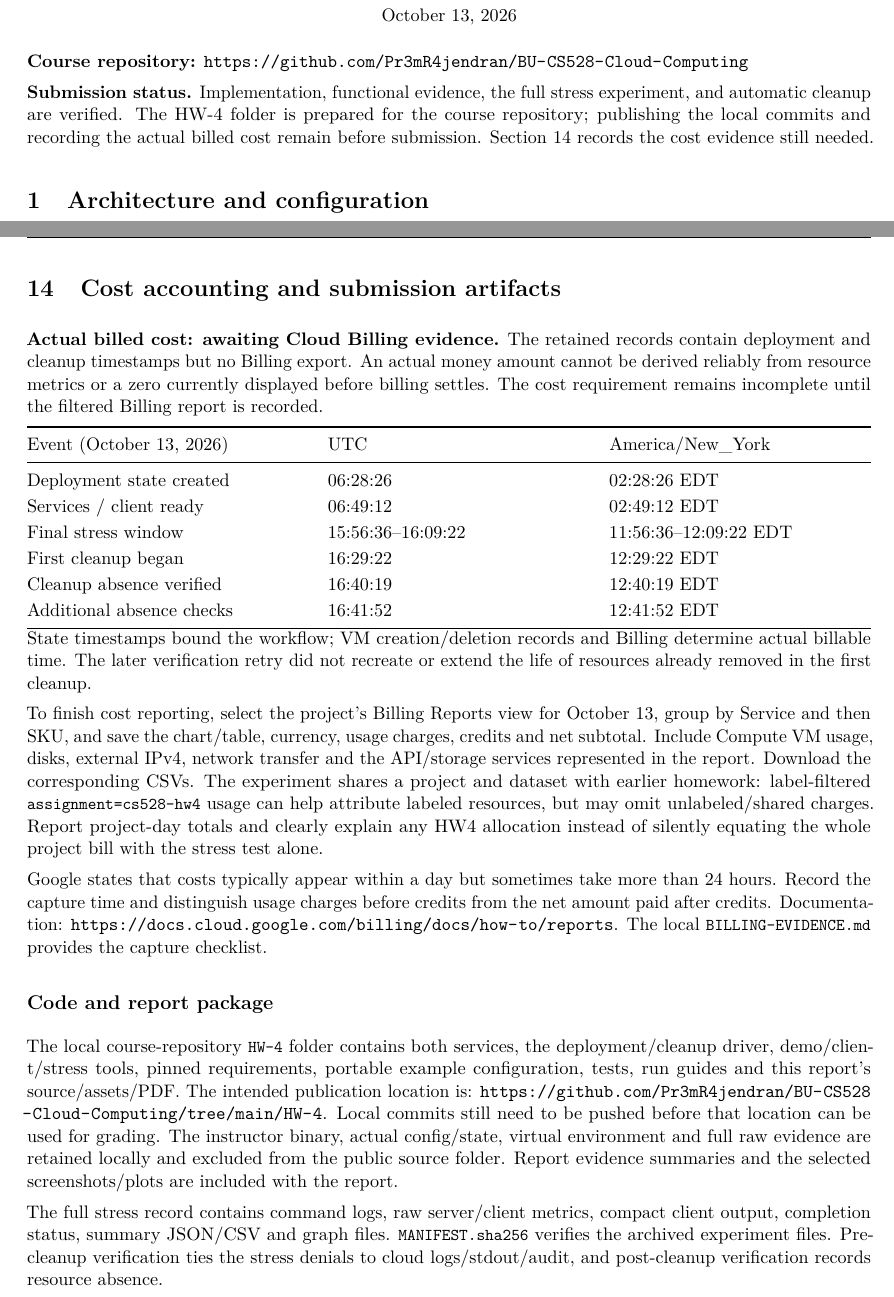
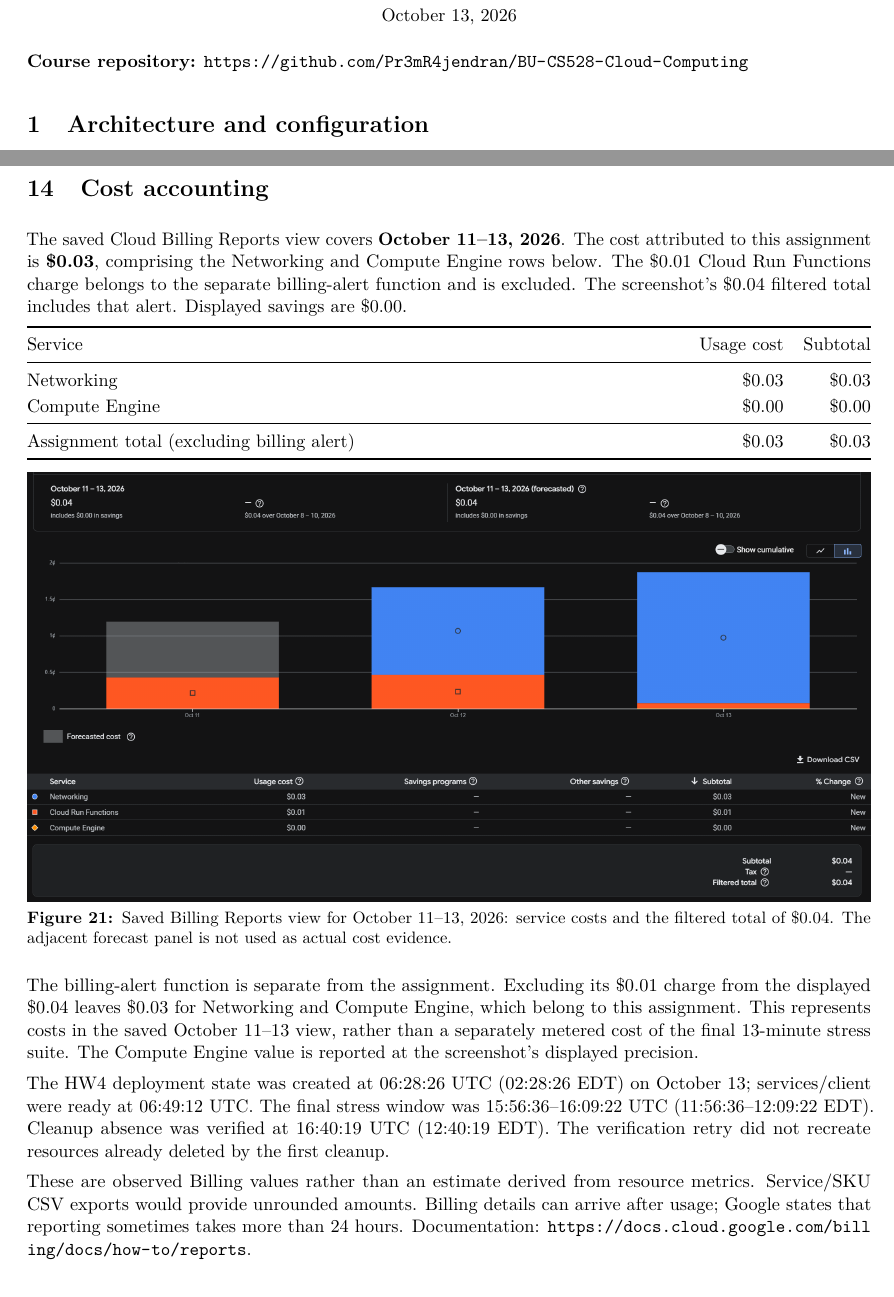
Before and after one commit to Pr3mR4jendran/BU-CS528-Cloud-Computing, a LaTeX problem sheet (HW-4/report/CS528-HW4-Report.tex): two parts of pages 1 and 14 of 16, joined at a grey line, cut so that both start at the same text. Compiled offline with pdfLaTeX.

Commit message:
Revise HW4 report and add assignment billing evidence

```diff
--- a/HW-4/report/CS528-HW4-Report.tex
+++ b/HW-4/report/CS528-HW4-Report.tex
@@ -52,11 +52,6 @@ October 13, 2026
 \end{center}\vspace{-3pt}
 
 \textbf{Course repository:} \url{https://github.com/Pr3mR4jendran/BU-CS528-Cloud-Computing}
-
-\textbf{Submission status.} Implementation, functional evidence, the full stress experiment,
-and automatic cleanup are verified. The HW-4 folder is prepared for the course repository;
-publishing the local commits and recording the actual billed cost remain before submission.
-Section~\ref{sec:cost} records the cost evidence still needed.
 
 \section{Architecture and configuration}
 The HW3 file service is recreated as a threaded Python HTTP server on a small Compute
@@ -457,55 +450,40 @@ They are intentionally preserved. \code{state.json} records \code{status=deleted
 A fresh \code{up} can provision from code, but a post-cleanup delete/recreate cloud experiment
 was not performed and is not claimed here. Read the new state URL on any subsequent run.
 
-\newreportpage{Cost accounting and submission artifacts}
+\newreportpage{Cost accounting}
 \label{sec:cost}
-\textbf{Actual billed cost: awaiting Cloud Billing evidence.} The retained records contain
-deployment and cleanup timestamps but no Billing export. An actual money amount cannot be
-derived reliably from resource metrics or a zero currently displayed before billing settles.
-The cost requirement remains incomplete until the filtered Billing report is recorded.
+The saved Cloud Billing Reports view covers \textbf{October 11--13, 2026}. The cost
+attributed to this assignment is \textbf{\$0.03}, comprising the Networking and Compute
+Engine rows below. The \$0.01 Cloud Run Functions charge belongs to the separate billing-alert
+function and is excluded. The screenshot's \$0.04 filtered total includes that alert.
+Displayed savings are \$0.00.
 
-\begin{tabularx}{\linewidth}{@{}p{2.35in}YY@{}}\toprule
-Event (October 13, 2026) & UTC & America/New\_York \\ \midrule
-Deployment state created & 06:28:26 & 02:28:26 EDT \\
-Services / client ready & 06:49:12 & 02:49:12 EDT \\
-Final stress window & 15:56:36--16:09:22 & 11:56:36--12:09:22 EDT \\
-First cleanup began & 16:29:22 & 12:29:22 EDT \\
-Cleanup absence verified & 16:40:19 & 12:40:19 EDT \\
-Additional absence checks & 16:41:52 & 12:41:52 EDT \\
+\begin{tabularx}{\linewidth}{@{}Yrr@{}}\toprule
+Service & Usage cost & Subtotal \\ \midrule
+Networking & \$0.03 & \$0.03 \\
+Compute Engine & \$0.00 & \$0.00 \\
+\midrule
+Assignment total (excluding billing alert) & \$0.03 & \$0.03 \\
 \bottomrule\end{tabularx}
-State timestamps bound the workflow; VM creation/deletion records and Billing determine
-actual billable time. The later verification retry did not recreate or extend the life
-of resources already removed in the first cleanup.
 
-To finish cost reporting, select the project's Billing Reports view for October 13,
-group by Service and then SKU, and save the chart/table, currency, usage charges, credits
-and net subtotal. Include Compute VM usage, disks, external IPv4, network transfer and
-the API/storage services represented in the report. Download the corresponding CSVs.
-The experiment shares a project and dataset with earlier homework: label-filtered
-\code{assignment=cs528-hw4} usage can help attribute labeled resources, but may omit
-unlabeled/shared charges. Report project-day totals and clearly explain any HW4 allocation
-instead of silently equating the whole project bill with the stress test alone.
+\shot{billing.png}{1}{Saved Billing Reports view for October 11--13, 2026: service costs and the filtered total of \$0.04. The adjacent forecast panel is not used as actual cost evidence.}
 
-Google states that costs typically appear within a day but sometimes take more than
-24 hours. Record the capture time and distinguish usage charges before credits from the
-net amount paid after credits. Documentation:
+The billing-alert function is separate from the assignment. Excluding its \$0.01 charge
+from the displayed \$0.04 leaves \$0.03 for Networking and Compute Engine, which belong
+to this assignment. This represents costs in the saved October
+11--13 view, rather than a separately metered cost of the final 13-minute stress suite.
+The Compute Engine value is reported at the screenshot's displayed precision.
+
+The HW4 deployment state was created at 06:28:26 UTC (02:28:26 EDT) on October 13;
+services/client were ready at 06:49:12 UTC. The final stress window was
+15:56:36--16:09:22 UTC (11:56:36--12:09:22 EDT). Cleanup absence was verified at
+16:40:19 UTC (12:40:19 EDT). The verification retry did not recreate resources already
+deleted by the first cleanup.
+
+These are observed Billing values rather than an estimate derived from resource metrics.
+Service/SKU CSV exports would provide unrounded amounts. Billing details can arrive after
+usage; Google states that reporting sometimes takes more than 24 hours. Documentation:
 \url{https://docs.cloud.google.com/billing/docs/how-to/reports}.
-The local \code{BILLING-EVIDENCE.md} provides the capture checklist.
-
-\subsection*{Code and report package}
-The local course-repository \code{HW-4} folder contains both services, the deployment/cleanup
-driver, demo/client/stress tools, pinned requirements, portable example configuration,
-tests, run guides and this report's source/assets/PDF. The intended publication location is:
-\url{https://github.com/Pr3mR4jendran/BU-CS528-Cloud-Computing/tree/main/HW-4}.
-Local commits still need to be pushed before that location can be used for grading.
-The instructor binary, actual config/state, virtual environment and full raw evidence
-are retained locally and excluded from the public source folder. Report evidence summaries
-and the selected screenshots/plots are included with the report.
-
-The full stress record contains command logs, raw server/client metrics, compact client
-output, completion status, summary JSON/CSV and graph files. \code{MANIFEST.sha256} verifies
-the archived experiment files. Pre-cleanup verification ties the stress denials to cloud
-logs/stdout/audit, and post-cleanup verification records resource absence.
 
 \appendix
 \newreportpage{Pub/Sub and project IAM evidence}
```
Also changed, not shown: HW-4/BILLING-EVIDENCE.md (+4 -2 lines), HW-4/README.md, HW-4/report/CS528-HW4-Report.pdf, HW-4/report/README.md, HW-4/report/assets/screenshots/billing.png (added), HW-4/report/assets/screenshots/instructor-automatic-deletion.png (deleted), README.md, HW-4/report/CS528-HW4-Report.tex (6 more changed lines), 2 other files.
